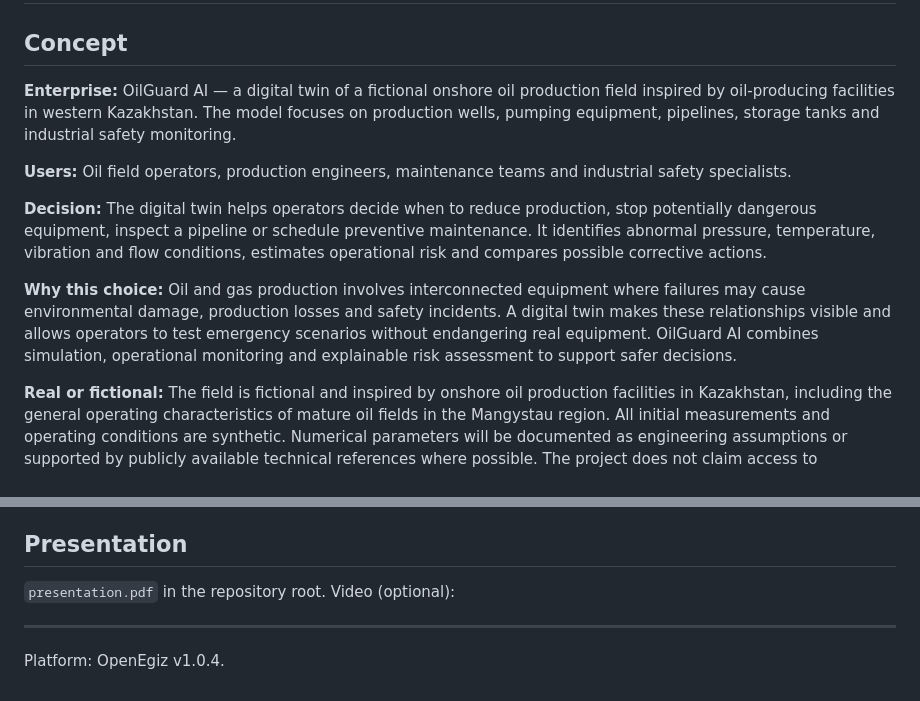
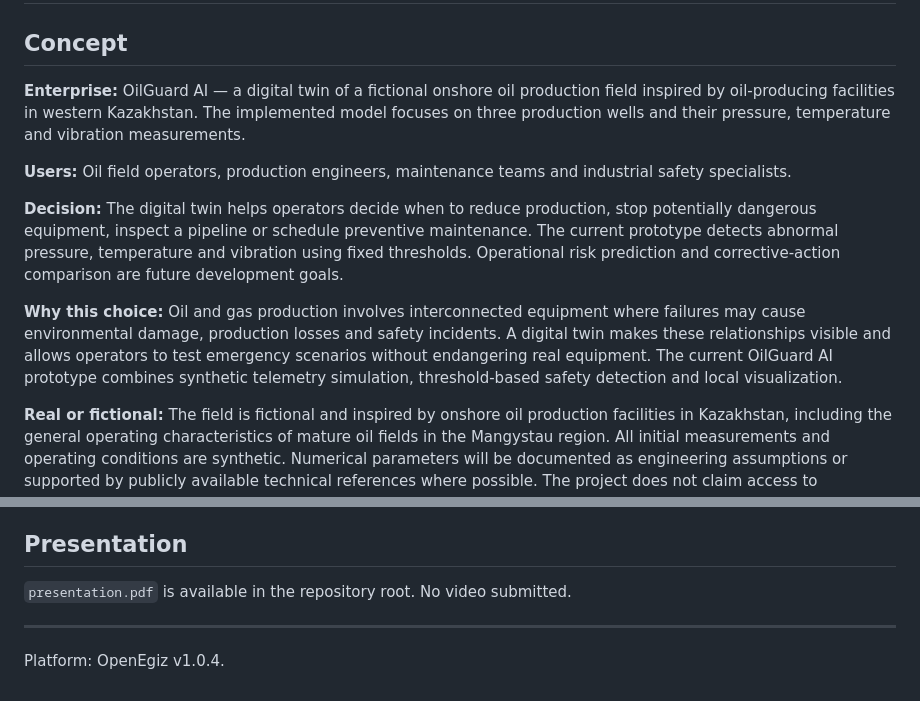
Before and after one commit to openegiz-contest/team-089, a Markdown page: SUBMISSION.md, 2 parts joined by grey strips. GitHub-like rendering.

Commit message:
Finalize OilGuard AI submission

```diff
--- a/SUBMISSION.md
+++ b/SUBMISSION.md
@@ -6,13 +6,13 @@
 ## Concept
 
 
-**Enterprise:** OilGuard AI — a digital twin of a fictional onshore oil production field inspired by oil-producing facilities in western Kazakhstan. The model focuses on production wells, pumping equipment, pipelines, storage tanks and industrial safety monitoring.
+**Enterprise:** OilGuard AI — a digital twin of a fictional onshore oil production field inspired by oil-producing facilities in western Kazakhstan. The implemented model focuses on three production wells and their pressure, temperature and vibration measurements.
 
 **Users:** Oil field operators, production engineers, maintenance teams and industrial safety specialists.
 
-**Decision:** The digital twin helps operators decide when to reduce production, stop potentially dangerous equipment, inspect a pipeline or schedule preventive maintenance. It identifies abnormal pressure, temperature, vibration and flow conditions, estimates operational risk and compares possible corrective actions.
+**Decision:** The digital twin helps operators decide when to reduce production, stop potentially dangerous equipment, inspect a pipeline or schedule preventive maintenance. The current prototype detects abnormal pressure, temperature and vibration using fixed thresholds. Operational risk prediction and corrective-action comparison are future development goals.
 
-**Why this choice:** Oil and gas production involves interconnected equipment where failures may cause environmental damage, production losses and safety incidents. A digital twin makes these relationships visible and allows operators to test emergency scenarios without endangering real equipment. OilGuard AI combines simulation, operational monitoring and explainable risk assessment to support safer decisions.
+**Why this choice:** Oil and gas production involves interconnected equipment where failures may cause environmental damage, production losses and safety incidents. A digital twin makes these relationships visible and allows operators to test emergency scenarios without endangering real equipment. The current OilGuard AI prototype combines synthetic telemetry simulation, threshold-based safety detection and local visualization.
 
 **Real or fictional:** The field is fictional and inspired by onshore oil production facilities in Kazakhstan, including the general operating characteristics of mature oil fields in the Mangystau region. All initial measurements and operating conditions are synthetic. Numerical parameters will be documented as engineering assumptions or supported by publicly available technical references where possible. The project does not claim access to confidential field data.
 ## Team
@@ -140,7 +140,7 @@ There is currently no verified Stand URL for the OilGuard AI visualization.
 
 ## Presentation
 
-`presentation.pdf` in the repository root. Video (optional): <link>
+`presentation.pdf` is available in the repository root. No video submitted.
 
 ---
 
```
